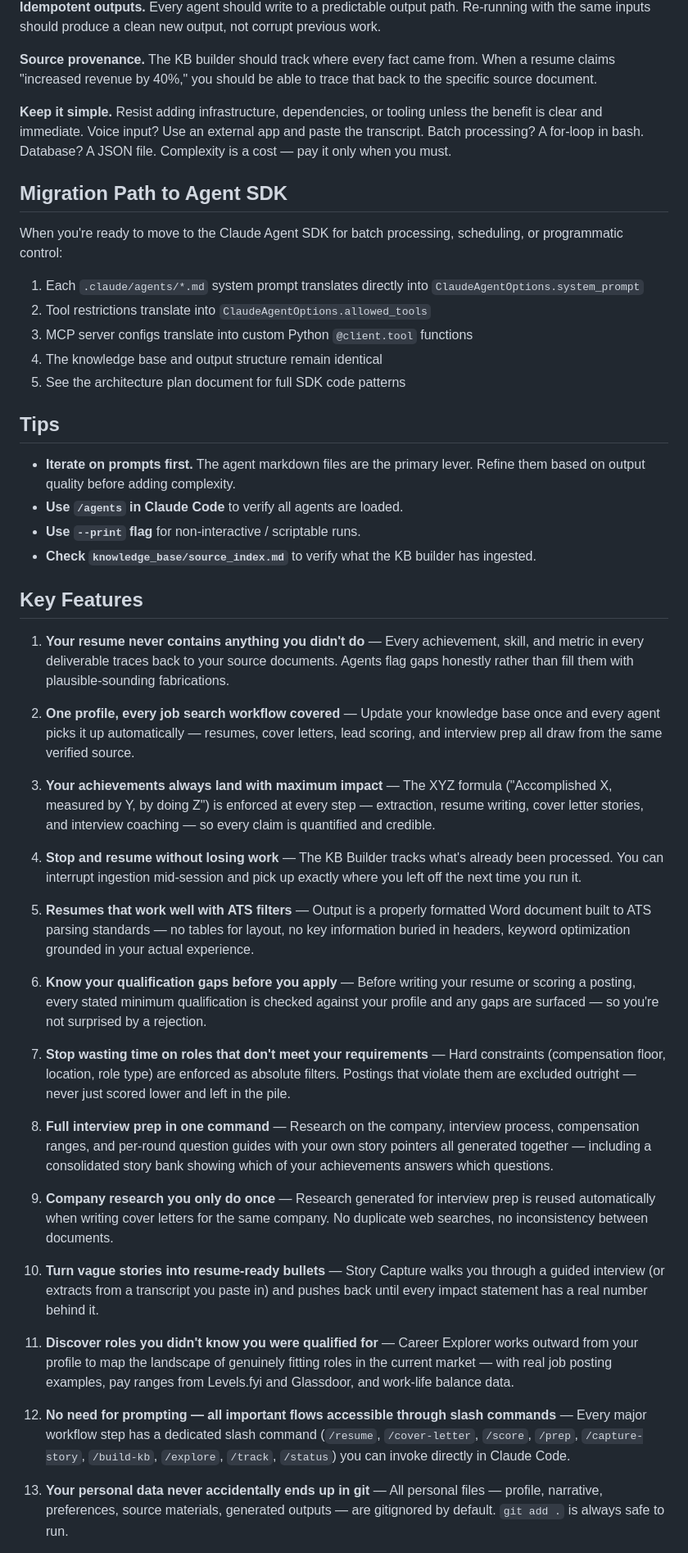
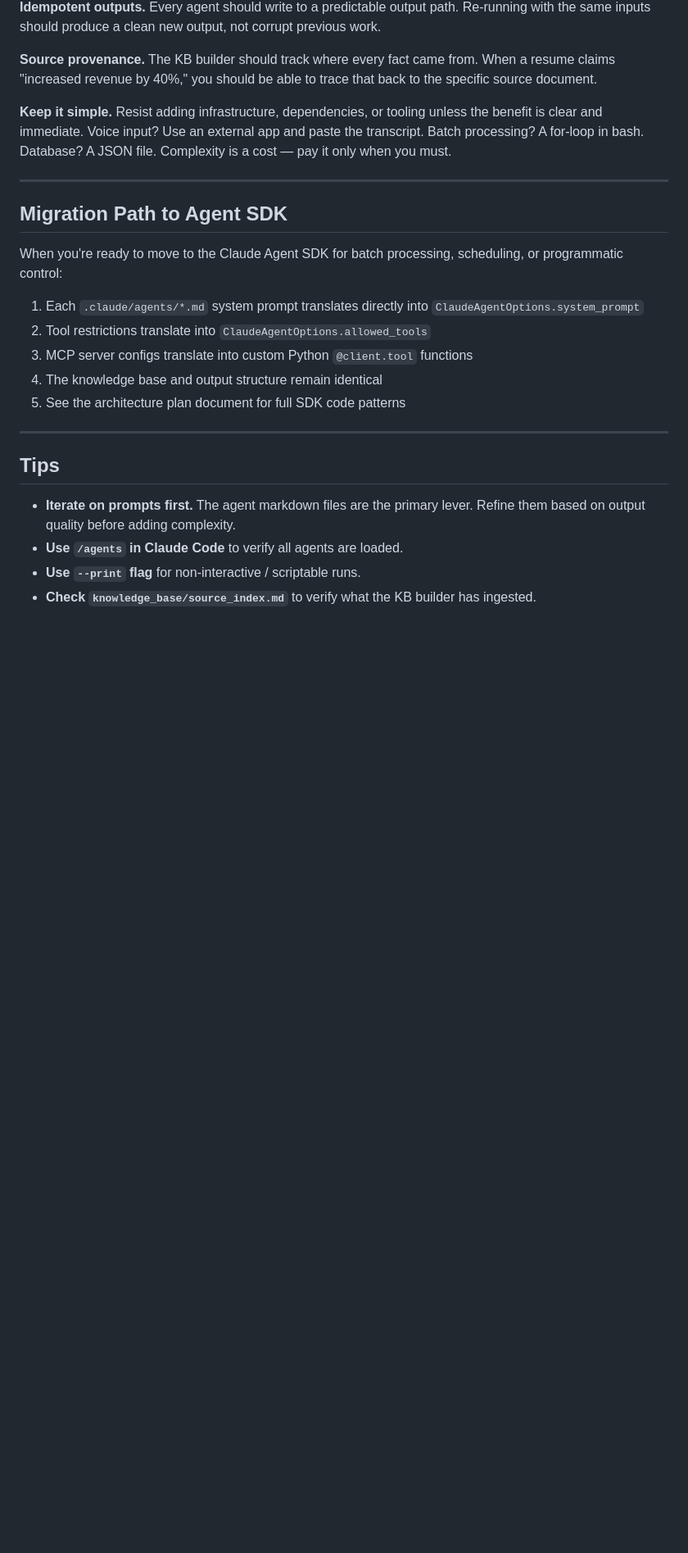
Before and after one commit to michaelgarcia/careerforge, a Markdown page: README.md, the part around one of its changes. Shown at 82% size. Rendered like a GitHub page; blank space fills up the shorter version.

```diff
--- a/README.md
+++ b/README.md
@@ -425,6 +475,8 @@ For extra safety, you can add a pre-push hook that scans for personal data patte
 
 **Keep it simple.** Resist adding infrastructure, dependencies, or tooling unless the benefit is clear and immediate. Voice input? Use an external app and paste the transcript. Batch processing? A for-loop in bash. Database? A JSON file. Complexity is a cost — pay it only when you must.
 
+---
+
 ## Migration Path to Agent SDK
 
 When you're ready to move to the Claude Agent SDK for batch processing, scheduling, or programmatic control:
@@ -435,38 +487,11 @@ When you're ready to move to the Claude Agent SDK for batch processing, scheduli
 4. The knowledge base and output structure remain identical
 5. See the architecture plan document for full SDK code patterns
 
+---
+
 ## Tips
 
 - **Iterate on prompts first.** The agent markdown files are the primary lever. Refine them based on output quality before adding complexity.
 - **Use `/agents` in Claude Code** to verify all agents are loaded.
 - **Use `--print` flag** for non-interactive / scriptable runs.
 - **Check `knowledge_base/source_index.md`** to verify what the KB builder has ingested.
-
-## Key Features
-
-1. **Your resume never contains anything you didn't do** — Every achievement, skill, and metric in every deliverable traces back to your source documents. Agents flag gaps honestly rather than fill them with plausible-sounding fabrications.
-
-2. **One profile, every job search workflow covered** — Update your knowledge base once and every agent picks it up automatically — resumes, cover letters, lead scoring, and interview prep all draw from the same verified source.
-
-3. **Your achievements always land with maximum impact** — The XYZ formula ("Accomplished X, measured by Y, by doing Z") is enforced at every step — extraction, resume writing, cover letter stories, and interview coaching — so every claim is quantified and credible.
-
-4. **Stop and resume without losing work** — The KB Builder tracks what's already been processed. You can interrupt ingestion mid-session and pick up exactly where you left off the next time you run it.
-
-5. **Resumes that work well with ATS filters** — Output is a properly formatted Word document built to ATS parsing standards — no tables for layout, no key information buried in headers, keyword optimization grounded in your actual experience.
-
-6. **Know your qualification gaps before you apply** — Before writing your resume or scoring a posting, every stated minimum qualification is checked against your profile and any gaps are surfaced — so you're not surprised by a rejection.
-
-7. **Stop wasting time on roles that don't meet your requirements** — Hard constraints (compensation floor, location, role type) are enforced as absolute filters. Postings that violate them are excluded outright — never just scored lower and left in the pile.
-
-8. **Full interview prep in one command** — Research on the company, interview process, compensation ranges, and per-round question guides with your own story pointers all generated together — including a consolidated story bank showing which of your achievements answers which questions.
-
-9. **Company research you only do once** — Research generated for interview prep is reused automatically when writing cover letters for the same company. No duplicate web searches, no inconsistency between documents.
-
-10. **Turn vague stories into resume-ready bullets** — Story Capture walks you through a guided interview (or extracts from a transcript you paste in) and pushes back until every impact statement has a real number behind it.
-
-11. **Discover roles you didn't know you were qualified for** — Career Explorer works outward from your profile to map the landscape of genuinely fitting roles in the current market — with real job posting examples, pay ranges from Levels.fyi and Glassdoor, and work-life balance data.
-
-12. **No need for prompting — all important flows accessible through slash commands** — Every major workflow step has a dedicated slash command (`/resume`, `/cover-letter`, `/score`, `/prep`, `/capture-story`, `/build-kb`, `/explore`, `/track`, `/status`) you can invoke directly in Claude Code.
-
-13. **Your personal data never accidentally ends up in git** — All personal files — profile, narrative, preferences, source materials, generated outputs — are gitignored by default. `git add .` is always safe to run.
-
```
Also changed, not shown: other parts of README.md (+61 -14 lines), docs/analytics_demo.png (added), 1 other file.
